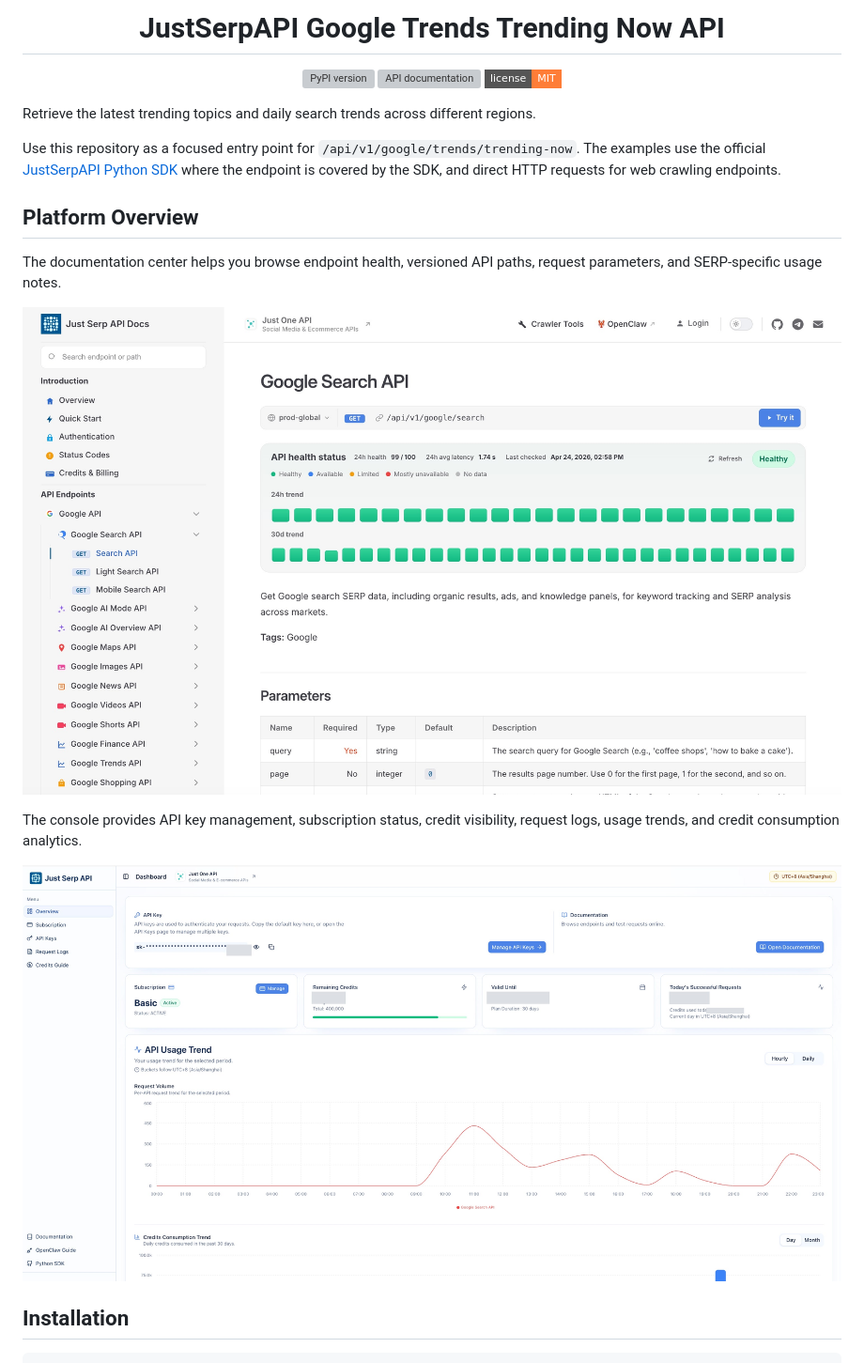
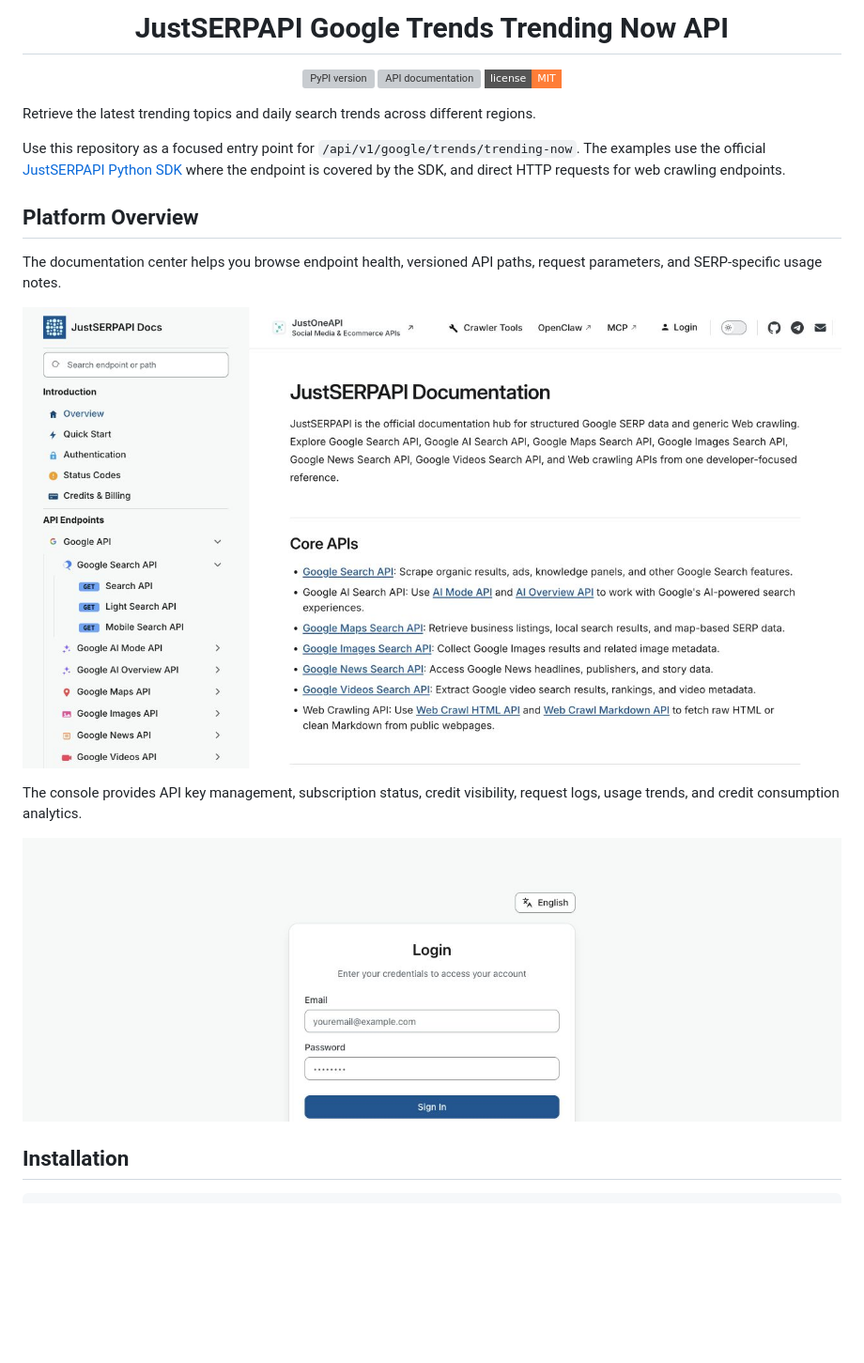
Before and after one commit to justserpapi/google-trends-trending-now, a Markdown page: README.md, the part around one of its changes. Shown at 94% size. Rendered like a GitHub page; pictures changed too: docs/images/readme/api-docs-en.jpg, docs/images/readme/console-en.jpg; badges without logos; blank space fills up the shorter version; grey boxes are pictures that could not be loaded.

Commit message:
docs: unify JustSERPAPI branding and public screenshots

```diff
--- a/README.md
+++ b/README.md
@@ -6,7 +6,7 @@
   </a>
 </p>
 
-<h1 align="center">JustSerpAPI Google Trends Trending Now API</h1>
+<h1 align="center">JustSERPAPI Google Trends Trending Now API</h1>
 
 <p align="center">
   <a href="https://pypi.org/project/justserpapi/?utm_source=github.com&utm_medium=referral&utm_campaign=justserpapi_google_trends_trending_now&utm_content=repo_readme_pypi_badge">
@@ -22,7 +22,7 @@
 
 Retrieve the latest trending topics and daily search trends across different regions.
 
-Use this repository as a focused entry point for `/api/v1/google/trends/trending-now`. The examples use the official [JustSerpAPI Python SDK](https://pypi.org/project/justserpapi/?utm_source=github.com&utm_medium=referral&utm_campaign=justserpapi_google_trends_trending_now&utm_content=repo_readme_pypi_badge) where the endpoint is covered by the SDK, and direct HTTP requests for web crawling endpoints.
+Use this repository as a focused entry point for `/api/v1/google/trends/trending-now`. The examples use the official [JustSERPAPI Python SDK](https://pypi.org/project/justserpapi/?utm_source=github.com&utm_medium=referral&utm_campaign=justserpapi_google_trends_trending_now&utm_content=repo_readme_pypi_badge) where the endpoint is covered by the SDK, and direct HTTP requests for web crawling endpoints.
 
 ## Platform Overview
 
```
Also changed, not shown: other parts of README.md (+5 -5 lines).
